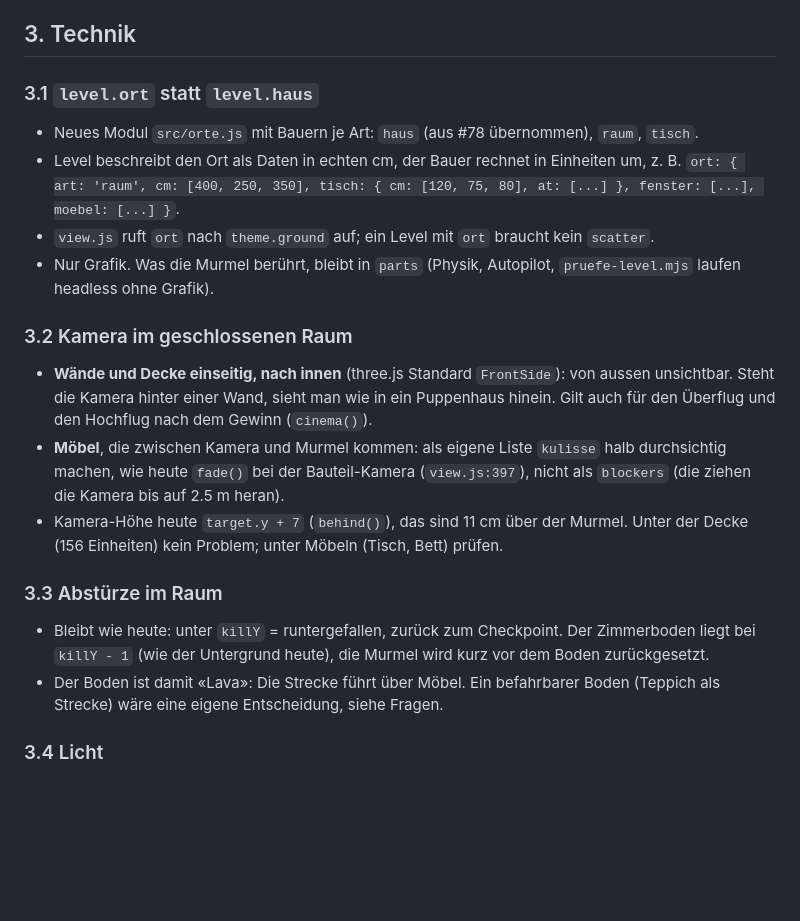
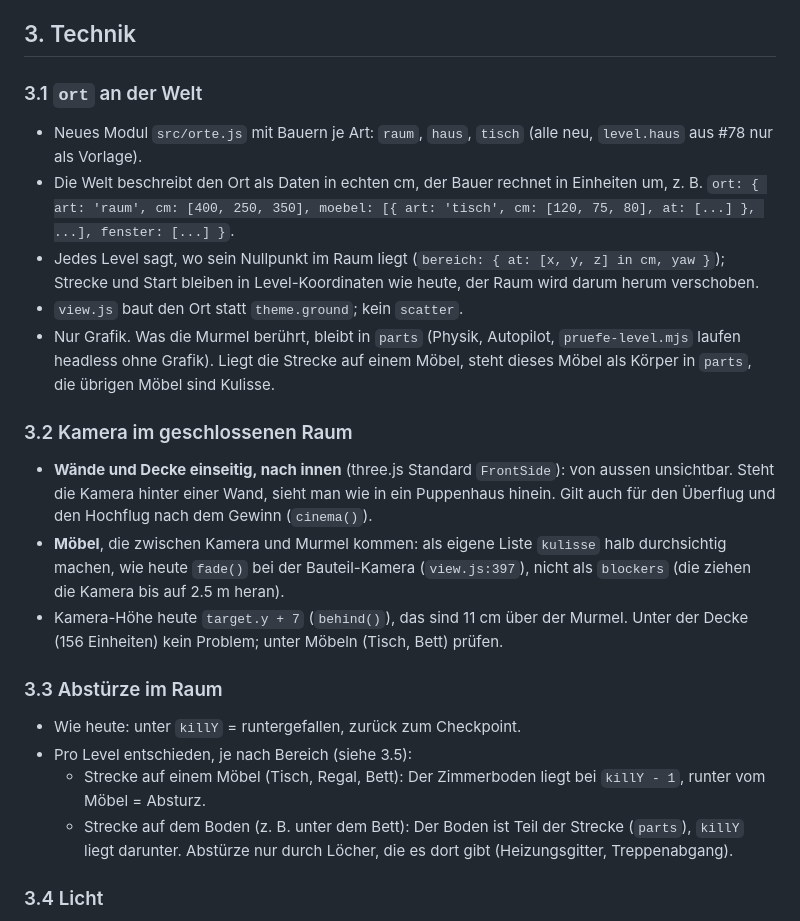
Before and after one commit to Cyclodex/murmel-abenteuer, a Markdown page: docs/plan-echte-orte.md, the part around one of its changes. Drawn GitHub-style; blank space fills up the shorter version.

```diff
--- a/docs/plan-echte-orte.md
+++ b/docs/plan-echte-orte.md
@@ -44,12 +44,15 @@ Folgen (berechnet):
 
 ## 3. Technik
 
-### 3.1 `level.ort` statt `level.haus`
-- Neues Modul `src/orte.js` mit Bauern je Art: `haus` (aus #78 übernommen), `raum`, `tisch`.
-- Level beschreibt den Ort als Daten in echten cm, der Bauer rechnet in Einheiten um, z. B.
-  `ort: { art: 'raum', cm: [400, 250, 350], tisch: { cm: [120, 75, 80], at: [...] }, fenster: [...], moebel: [...] }`.
-- `view.js` ruft `ort` nach `theme.ground` auf; ein Level mit `ort` braucht kein `scatter`.
+### 3.1 `ort` an der Welt
+- Neues Modul `src/orte.js` mit Bauern je Art: `raum`, `haus`, `tisch` (alle neu, `level.haus` aus #78 nur als Vorlage).
+- Die Welt beschreibt den Ort als Daten in echten cm, der Bauer rechnet in Einheiten um, z. B.
+  `ort: { art: 'raum', cm: [400, 250, 350], moebel: [{ art: 'tisch', cm: [120, 75, 80], at: [...] }, ...], fenster: [...] }`.
+- Jedes Level sagt, wo sein Nullpunkt im Raum liegt (`bereich: { at: [x, y, z] in cm, yaw }`); Strecke und Start bleiben in
+  Level-Koordinaten wie heute, der Raum wird darum herum verschoben.
+- `view.js` baut den Ort statt `theme.ground`; kein `scatter`.
 - Nur Grafik. Was die Murmel berührt, bleibt in `parts` (Physik, Autopilot, `pruefe-level.mjs` laufen headless ohne Grafik).
+  Liegt die Strecke auf einem Möbel, steht dieses Möbel als Körper in `parts`, die übrigen Möbel sind Kulisse.
 
 ### 3.2 Kamera im geschlossenen Raum
 - **Wände und Decke einseitig, nach innen** (three.js Standard `FrontSide`): von aussen unsichtbar. Steht die Kamera hinter
@@ -60,10 +63,11 @@ Folgen (berechnet):
   Problem; unter Möbeln (Tisch, Bett) prüfen.
 
 ### 3.3 Abstürze im Raum
-- Bleibt wie heute: unter `killY` = runtergefallen, zurück zum Checkpoint. Der Zimmerboden liegt bei `killY - 1`
-  (wie der Untergrund heute), die Murmel wird kurz vor dem Boden zurückgesetzt.
-- Der Boden ist damit «Lava»: Die Strecke führt über Möbel. Ein befahrbarer Boden (Teppich als Strecke) wäre eine eigene
-  Entscheidung, siehe Fragen.
+- Wie heute: unter `killY` = runtergefallen, zurück zum Checkpoint.
+- Pro Level entschieden, je nach Bereich (siehe 3.5):
+  - Strecke auf einem Möbel (Tisch, Regal, Bett): Der Zimmerboden liegt bei `killY - 1`, runter vom Möbel = Absturz.
+  - Strecke auf dem Boden (z. B. unter dem Bett): Der Boden ist Teil der Strecke (`parts`), `killY` liegt darunter.
+    Abstürze nur durch Löcher, die es dort gibt (Heizungsgitter, Treppenabgang).
 
 ### 3.4 Licht
 - Draussen wie heute (Sonne). Drinnen: `ort.licht` mit Fensterlicht und Deckenlampe, Nebel weiter weg als der Raum
```
Also changed, not shown: other parts of docs/plan-echte-orte.md (+25 -16 lines).
